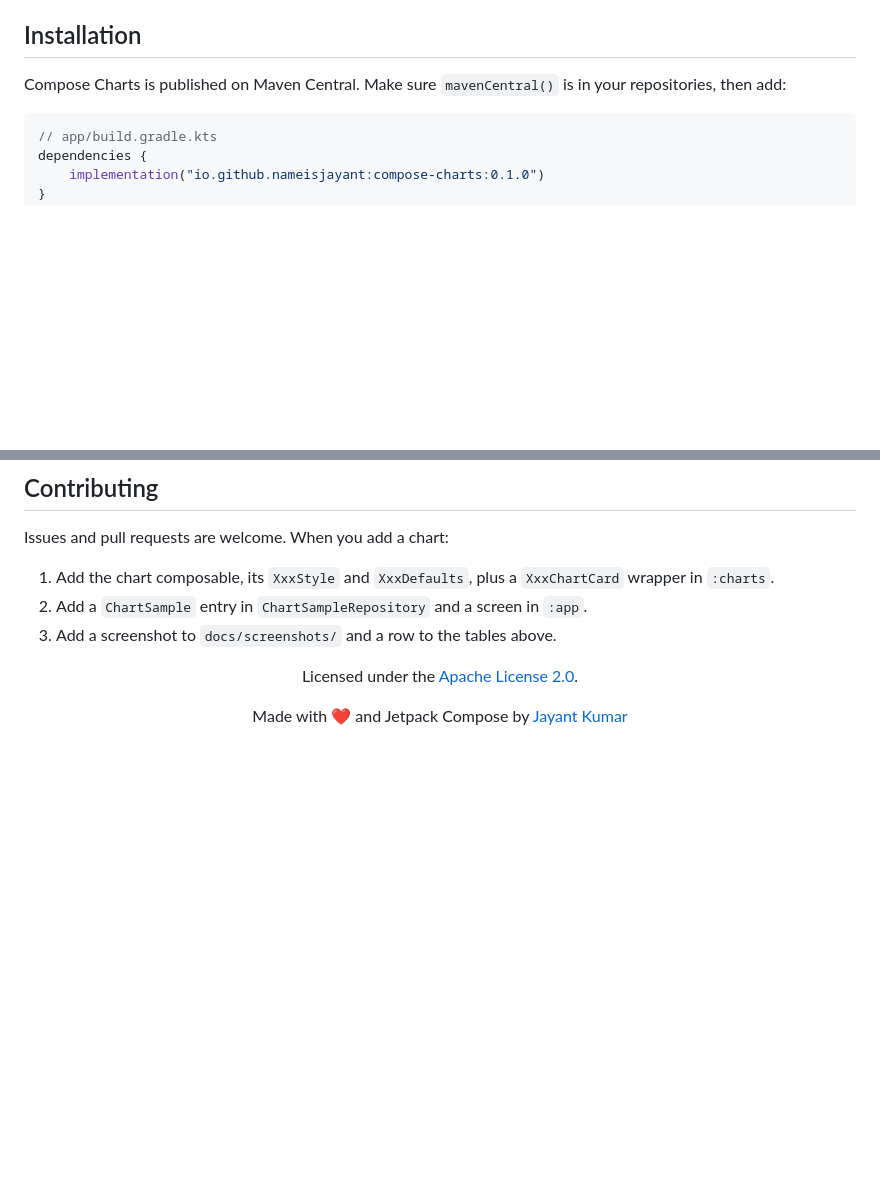
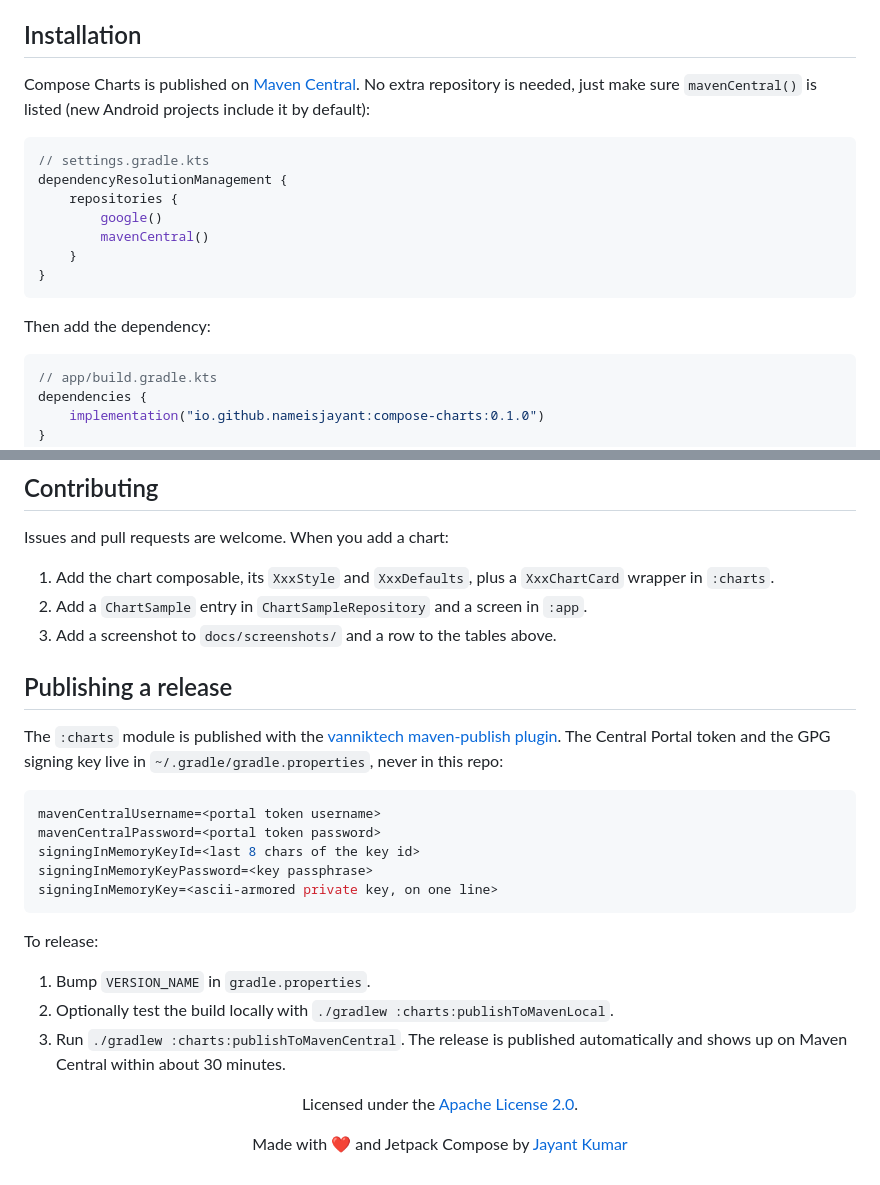
Before and after one commit to nameisjayant/Compose-Charts, a Markdown page: README.md, 2 parts joined by grey strips. Rendered like a GitHub page; blank space fills up the shorter version.

Commit message:
feat : UPDATED README FILE

````diff
--- a/README.md
+++ b/README.md
@@ -55,7 +55,19 @@ More charts are on the way.
 
 ## Installation
 
-Compose Charts is published on Maven Central. Make sure `mavenCentral()` is in your repositories, then add:
+Compose Charts is published on [Maven Central](https://central.sonatype.com/artifact/io.github.nameisjayant/compose-charts). No extra repository is needed, just make sure `mavenCentral()` is listed (new Android projects include it by default):
+
+```kotlin
+// settings.gradle.kts
+dependencyResolutionManagement {
+    repositories {
+        google()
+        mavenCentral()
+    }
+}
+```
+
+Then add the dependency:
 
 ```kotlin
 // app/build.gradle.kts
@@ -180,6 +192,24 @@ Issues and pull requests are welcome. When you add a chart:
 2. Add a `ChartSample` entry in `ChartSampleRepository` and a screen in `:app`.
 3. Add a screenshot to `docs/screenshots/` and a row to the tables above.
 
+## Publishing a release
+
+The `:charts` module is published with the [vanniktech maven-publish plugin](https://github.com/vanniktech/gradle-maven-publish-plugin). The Central Portal token and the GPG signing key live in `~/.gradle/gradle.properties`, never in this repo:
+
+```properties
+mavenCentralUsername=<portal token username>
+mavenCentralPassword=<portal token password>
+signingInMemoryKeyId=<last 8 chars of the key id>
+signingInMemoryKeyPassword=<key passphrase>
+signingInMemoryKey=<ascii-armored private key, on one line>
+```
+
+To release:
+
+1. Bump `VERSION_NAME` in `gradle.properties`.
+2. Optionally test the build locally with `./gradlew :charts:publishToMavenLocal`.
+3. Run `./gradlew :charts:publishToMavenCentral`. The release is published automatically and shows up on Maven Central within about 30 minutes.
+
 <div align="center">
 
 Licensed under the [Apache License 2.0](LICENSE).
````
